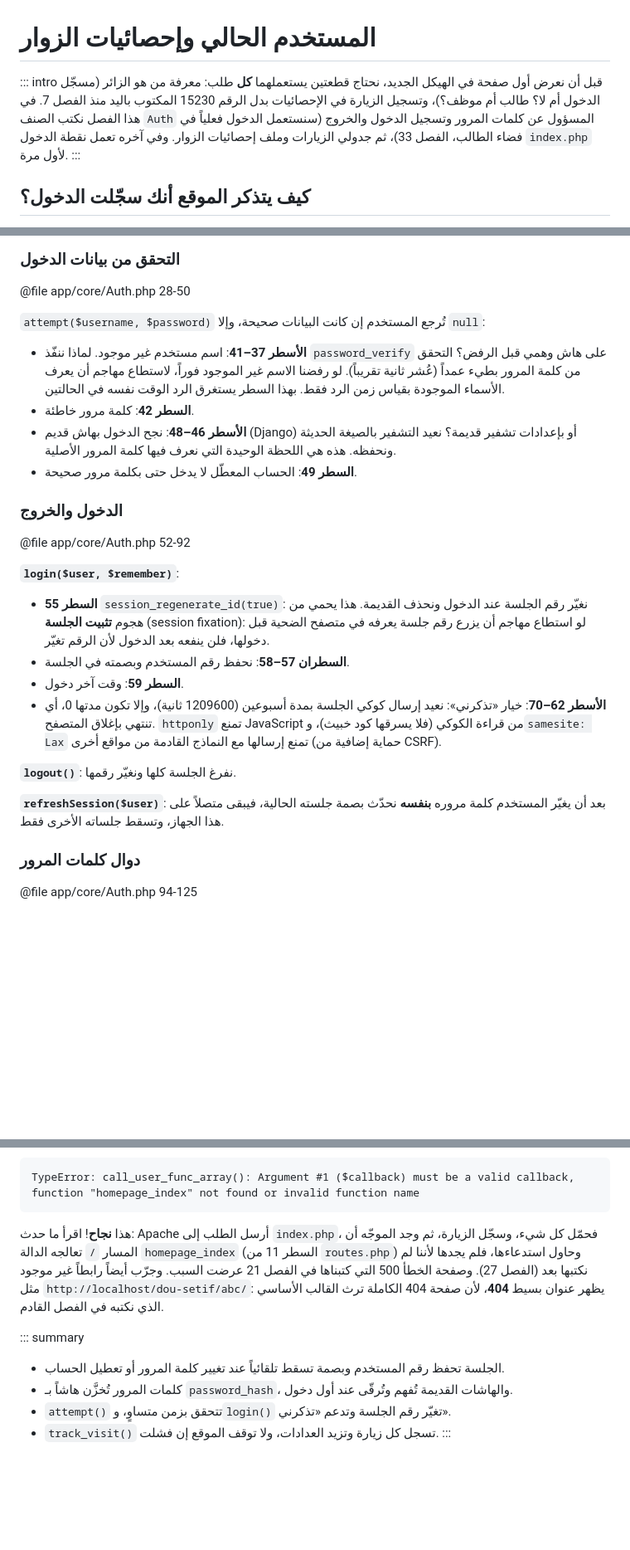
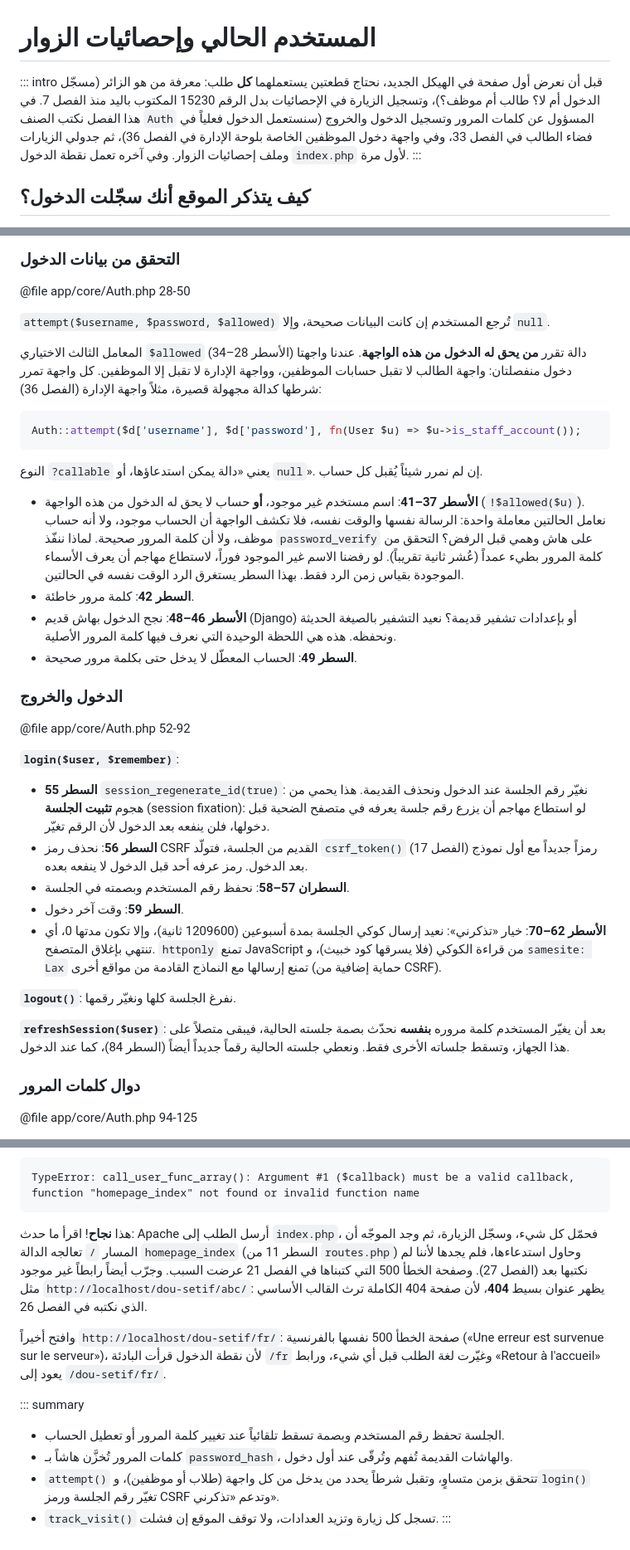
Before and after one commit to manichetechandra/my-django-project, a Markdown page: book/chapters/24-auth-stats.md, 3 parts joined by grey strips. Shown at 83% size. Drawn GitHub-style; blank space fills up the shorter version.

Commit message:
الكتاب 3: الفصل 24 (attempt مع شرط الواجهة $allowed، رمز CSRF جديد عند الدخول، رقم جلسة جديد في refreshSession، client_ip في الإحصائيات، صفحة 500 بالفرنسية؛ مجرَّب في محاكاة نهاية الفصل 24)
Co-authored-by: arena-agent <297053741+arena-agent@users.noreply.github.com>

````diff
--- a/book/chapters/24-auth-stats.md
+++ b/book/chapters/24-auth-stats.md
@@ -1,7 +1,7 @@
 # المستخدم الحالي وإحصائيات الزوار
 
 ::: intro
-قبل أن نعرض أول صفحة في الهيكل الجديد، نحتاج قطعتين يستعملهما **كل** طلب: معرفة من هو الزائر (مسجّل الدخول أم لا؟ طالب أم موظف؟)، وتسجيل الزيارة في الإحصائيات بدل الرقم 15230 المكتوب باليد منذ الفصل 7. في هذا الفصل نكتب الصنف `Auth` المسؤول عن كلمات المرور وتسجيل الدخول والخروج (سنستعمل الدخول فعلياً في فضاء الطالب، الفصل 33)، ثم جدولي الزيارات وملف إحصائيات الزوار. وفي آخره تعمل نقطة الدخول `index.php` لأول مرة.
+قبل أن نعرض أول صفحة في الهيكل الجديد، نحتاج قطعتين يستعملهما **كل** طلب: معرفة من هو الزائر (مسجّل الدخول أم لا؟ طالب أم موظف؟)، وتسجيل الزيارة في الإحصائيات بدل الرقم 15230 المكتوب باليد منذ الفصل 7. في هذا الفصل نكتب الصنف `Auth` المسؤول عن كلمات المرور وتسجيل الدخول والخروج (سنستعمل الدخول فعلياً في فضاء الطالب في الفصل 33، وفي واجهة دخول الموظفين الخاصة بلوحة الإدارة في الفصل 36)، ثم جدولي الزيارات وملف إحصائيات الزوار. وفي آخره تعمل نقطة الدخول `index.php` لأول مرة.
 :::
 
 ## كيف يتذكر الموقع أنك سجّلت الدخول؟
@@ -57,9 +57,17 @@ password_verify('setif2026', $hash);   // false
 
 @file app/core/Auth.php 28-50
 
-`attempt($username, $password)` تُرجع المستخدم إن كانت البيانات صحيحة، وإلا `null`:
+`attempt($username, $password, $allowed)` تُرجع المستخدم إن كانت البيانات صحيحة، وإلا `null`.
 
-- **الأسطر 37–41**: اسم مستخدم غير موجود. لماذا ننفّذ `password_verify` على هاش وهمي قبل الرفض؟ التحقق من كلمة المرور بطيء عمداً (عُشر ثانية تقريباً). لو رفضنا الاسم غير الموجود فوراً، لاستطاع مهاجم أن يعرف الأسماء الموجودة بقياس زمن الرد فقط. بهذا السطر يستغرق الرد الوقت نفسه في الحالتين.
+المعامل الثالث الاختياري `$allowed` (الأسطر 28–34) دالة تقرر **من يحق له الدخول من هذه الواجهة**. عندنا واجهتا دخول منفصلتان: واجهة الطالب لا تقبل حسابات الموظفين، وواجهة الإدارة لا تقبل إلا الموظفين. كل واجهة تمرر شرطها كدالة مجهولة قصيرة، مثلاً واجهة الإدارة (الفصل 36):
+
+```php مثال
+Auth::attempt($d['username'], $d['password'], fn(User $u) => $u->is_staff_account());
+```
+
+النوع `?callable` يعني «دالة يمكن استدعاؤها، أو `null`». إن لم نمرر شيئاً يُقبل كل حساب.
+
+- **الأسطر 37–41**: اسم مستخدم غير موجود، **أو** حساب لا يحق له الدخول من هذه الواجهة (`!$allowed($u)`). نعامل الحالتين معاملة واحدة: الرسالة نفسها والوقت نفسه، فلا تكشف الواجهة أن الحساب موجود، ولا أنه حساب موظف، ولا أن كلمة المرور صحيحة. لماذا ننفّذ `password_verify` على هاش وهمي قبل الرفض؟ التحقق من كلمة المرور بطيء عمداً (عُشر ثانية تقريباً). لو رفضنا الاسم غير الموجود فوراً، لاستطاع مهاجم أن يعرف الأسماء الموجودة بقياس زمن الرد فقط. بهذا السطر يستغرق الرد الوقت نفسه في الحالتين.
 - **السطر 42**: كلمة مرور خاطئة.
 - **الأسطر 46–48**: نجح الدخول بهاش قديم (Django) أو بإعدادات تشفير قديمة؟ نعيد التشفير بالصيغة الحديثة ونحفظه. هذه هي اللحظة الوحيدة التي نعرف فيها كلمة المرور الأصلية.
 - **السطر 49**: الحساب المعطّل لا يدخل حتى بكلمة مرور صحيحة.
@@ -71,13 +79,14 @@ password_verify('setif2026', $hash);   // false
 **`login($user, $remember)`**:
 
 - **السطر 55** `session_regenerate_id(true)`: نغيّر رقم الجلسة عند الدخول ونحذف القديمة. هذا يحمي من هجوم **تثبيت الجلسة** (session fixation): لو استطاع مهاجم أن يزرع رقم جلسة يعرفه في متصفح الضحية قبل دخولها، فلن ينفعه بعد الدخول لأن الرقم تغيّر.
+- **السطر 56**: نحذف رمز CSRF القديم من الجلسة، فتولّد `csrf_token()` (الفصل 17) رمزاً جديداً مع أول نموذج بعد الدخول. رمز عرفه أحد قبل الدخول لا ينفعه بعده.
 - **السطران 57–58**: نحفظ رقم المستخدم وبصمته في الجلسة.
 - **السطر 59**: وقت آخر دخول.
 - **الأسطر 62–70**: خيار «تذكرني»: نعيد إرسال كوكي الجلسة بمدة أسبوعين (1209600 ثانية)، وإلا تكون مدتها 0، أي تنتهي بإغلاق المتصفح. `httponly` تمنع JavaScript من قراءة الكوكي (فلا يسرقها كود خبيث)، و`samesite: Lax` تمنع إرسالها مع النماذج القادمة من مواقع أخرى (حماية إضافية من CSRF).
 
 **`logout()`**: نفرغ الجلسة كلها ونغيّر رقمها.
 
-**`refreshSession($user)`**: بعد أن يغيّر المستخدم كلمة مروره **بنفسه** نحدّث بصمة جلسته الحالية، فيبقى متصلاً على هذا الجهاز، وتسقط جلساته الأخرى فقط.
+**`refreshSession($user)`**: بعد أن يغيّر المستخدم كلمة مروره **بنفسه** نحدّث بصمة جلسته الحالية، فيبقى متصلاً على هذا الجهاز، وتسقط جلساته الأخرى فقط. ونعطي جلسته الحالية رقماً جديداً أيضاً (السطر 84)، كما عند الدخول.
 
 ### دوال كلمات المرور
 
@@ -165,11 +176,13 @@ http://localhost/dou-setif/
 TypeError: call_user_func_array(): Argument #1 ($callback) must be a valid callback, function "homepage_index" not found or invalid function name
 ```
 
-هذا **نجاح**! اقرأ ما حدث: Apache أرسل الطلب إلى `index.php`، فحمّل كل شيء، وسجّل الزيارة، ثم وجد الموجّه أن المسار `/` تعالجه الدالة `homepage_index` (السطر 11 من `routes.php`) وحاول استدعاءها، فلم يجدها لأننا لم نكتبها بعد (الفصل 27). وصفحة الخطأ 500 التي كتبناها في الفصل 21 عرضت السبب. وجرّب أيضاً رابطاً غير موجود مثل `http://localhost/dou-setif/abc/`: يظهر عنوان بسيط **404**، لأن صفحة 404 الكاملة ترث القالب الأساسي الذي نكتبه في الفصل القادم.
+هذا **نجاح**! اقرأ ما حدث: Apache أرسل الطلب إلى `index.php`، فحمّل كل شيء، وسجّل الزيارة، ثم وجد الموجّه أن المسار `/` تعالجه الدالة `homepage_index` (السطر 11 من `routes.php`) وحاول استدعاءها، فلم يجدها لأننا لم نكتبها بعد (الفصل 27). وصفحة الخطأ 500 التي كتبناها في الفصل 21 عرضت السبب. وجرّب أيضاً رابطاً غير موجود مثل `http://localhost/dou-setif/abc/`: يظهر عنوان بسيط **404**، لأن صفحة 404 الكاملة ترث القالب الأساسي الذي نكتبه في الفصل 26.
+
+وافتح أخيراً `http://localhost/dou-setif/fr/`: صفحة الخطأ 500 نفسها بالفرنسية («Une erreur est survenue sur le serveur»)، لأن نقطة الدخول قرأت البادئة `/fr` وغيّرت لغة الطلب قبل أي شيء، ورابط «Retour à l'accueil» يعود إلى `/dou-setif/fr/`.
 
 ::: summary
 - الجلسة تحفظ رقم المستخدم وبصمة تسقط تلقائياً عند تغيير كلمة المرور أو تعطيل الحساب.
 - كلمات المرور تُخزَّن هاشاً بـ `password_hash`، والهاشات القديمة تُفهم وتُرقّى عند أول دخول.
-- `attempt()` تتحقق بزمن متساوٍ، و`login()` تغيّر رقم الجلسة وتدعم «تذكرني».
+- `attempt()` تتحقق بزمن متساوٍ، وتقبل شرطاً يحدد من يدخل من كل واجهة (طلاب أو موظفين)، و`login()` تغيّر رقم الجلسة ورمز CSRF وتدعم «تذكرني».
 - `track_visit()` تسجل كل زيارة وتزيد العدادات، ولا توقف الموقع إن فشلت.
 :::
````
Also changed, not shown: other parts of book/chapters/24-auth-stats.md (+2 -0 lines).
